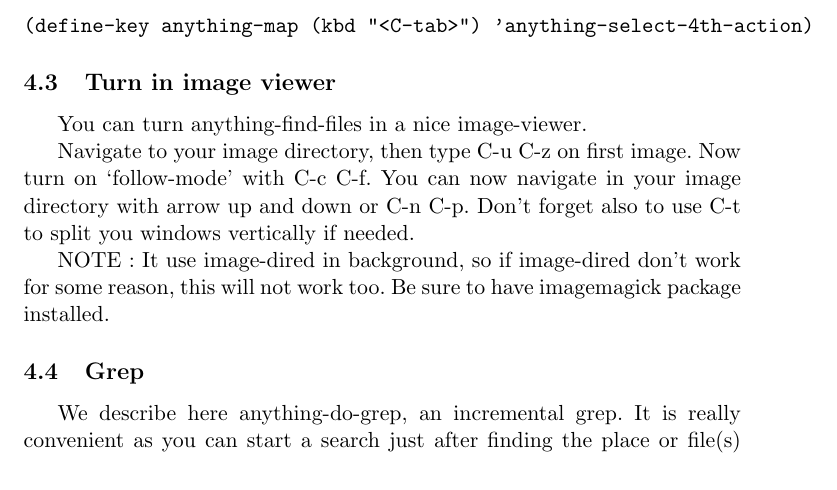
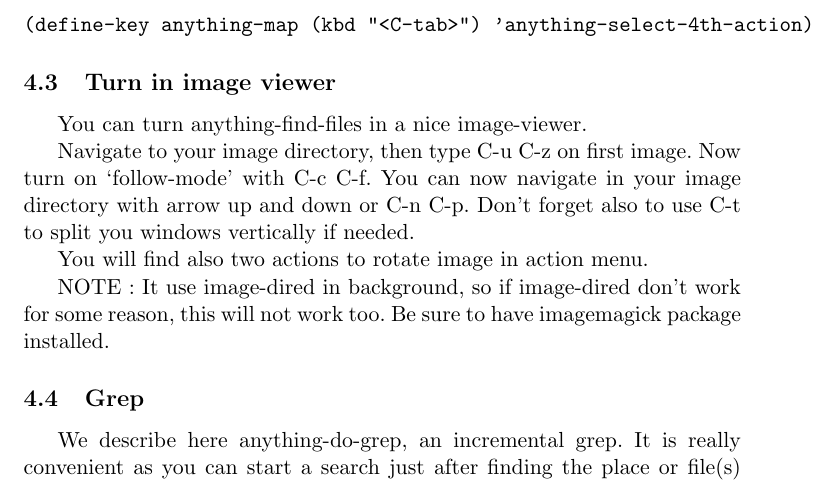
Before and after one commit to emacs-helm/helm, a LaTeX document (doc/anything.tex): part of page 5 of 11, cut so that both start at the same text. Compiled offline with pdfLaTeX.

Commit message:
* anything.tex Add note about rotate images actions.Compile to pdf.

```diff
--- a/doc/anything.tex
+++ b/doc/anything.tex
@@ -180,6 +180,8 @@ Navigate to your image directory, then type C-u C-z on first image.
 Now turn on `follow-mode' with C-c C-f.
 You can now navigate in your image directory with arrow up and down or C-n C-p.
 Don't forget also to use C-t to split you windows vertically if needed.
+
+You will find also two actions to rotate image in action menu.
 
 NOTE:
 It use image-dired in background, so if image-dired don't work for some reason, this will
```
Also changed, not shown: doc/anything.pdf, 1 other file.
